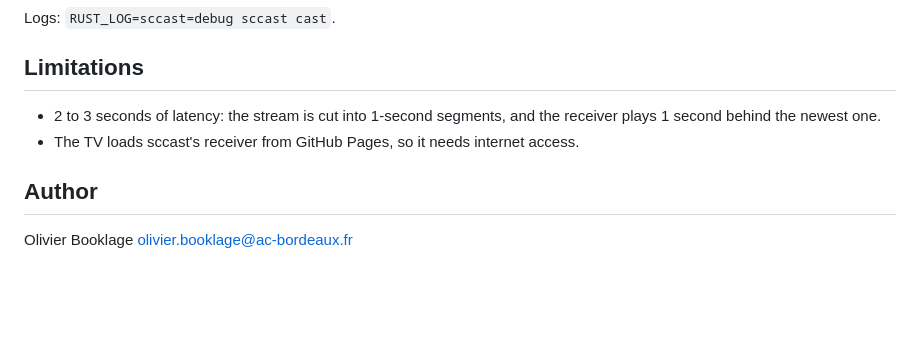
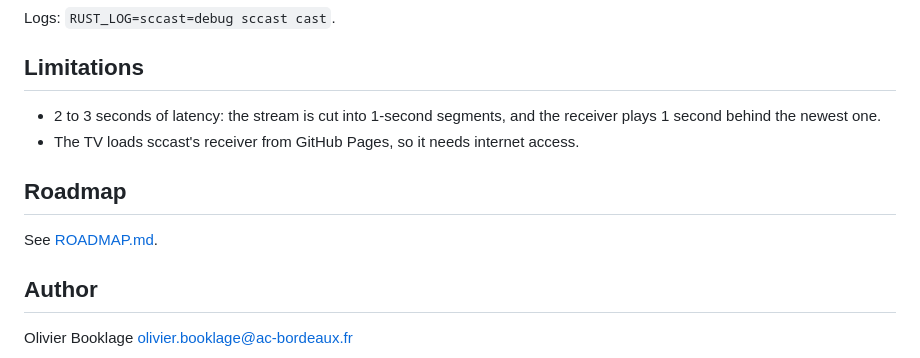
Before and after one commit to obook/sccast, a Markdown page: README.md, the part around the change. Drawn GitHub-style; blank space fills up the shorter version.

Commit message:
docs: Add a roadmap

```diff
--- a/README.md
+++ b/README.md
@@ -139,6 +139,10 @@ Logs: `RUST_LOG=sccast=debug sccast cast`.
 - The TV loads sccast's receiver from GitHub Pages, so it needs internet
   access.
 
+## Roadmap
+
+See [ROADMAP.md](ROADMAP.md).
+
 ## Author
 
 Olivier Booklage <olivier.booklage@ac-bordeaux.fr>
```
Also changed, not shown: ROADMAP.md (added, +48 -0 lines).
